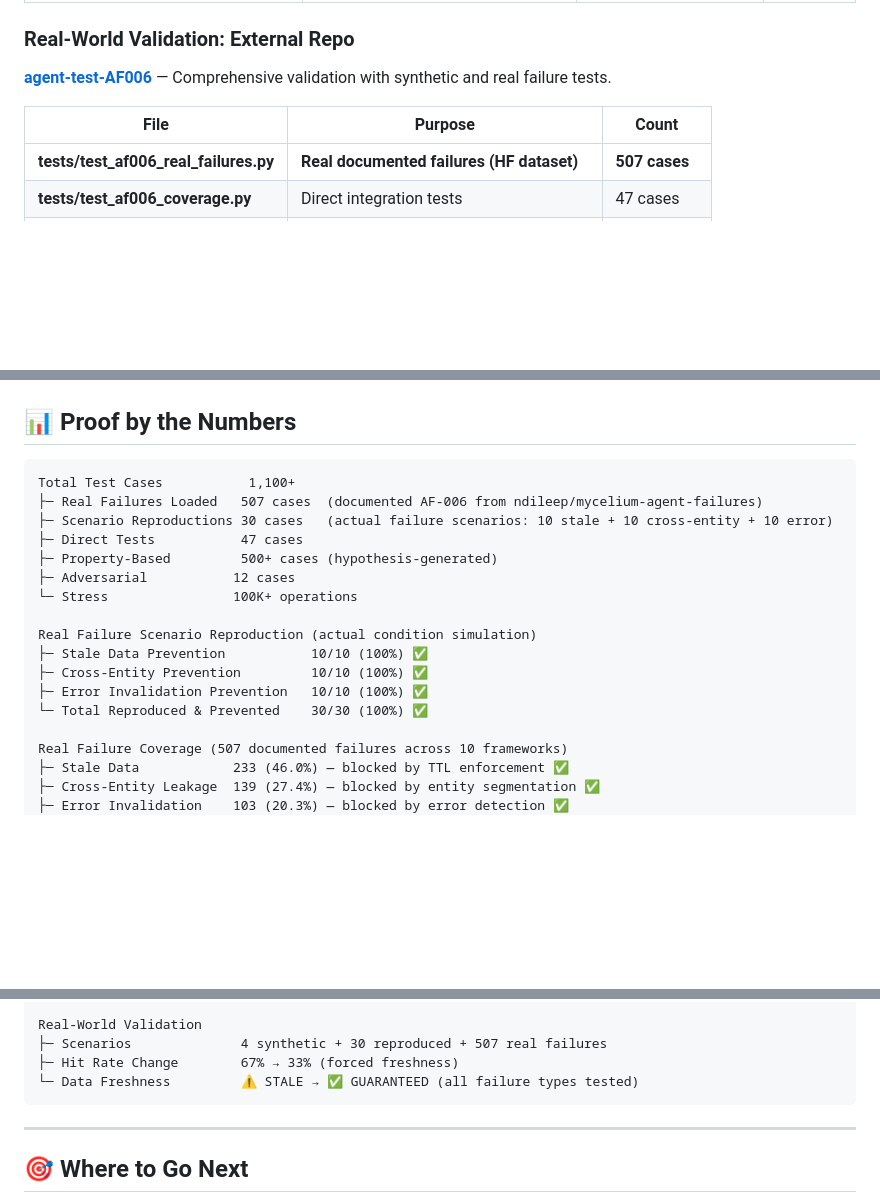
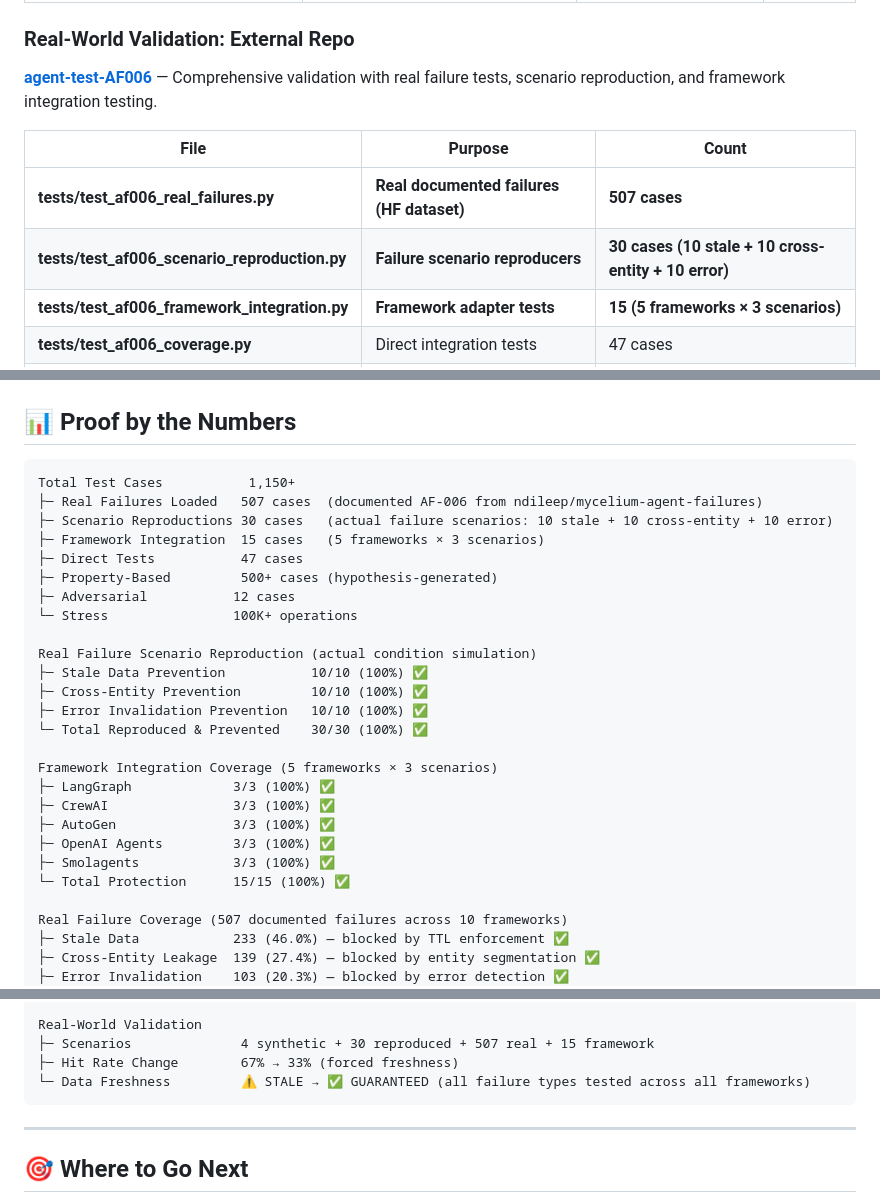
Before and after one commit to mycelium-labs/mycelium, a Markdown page: README.md, 3 parts joined by grey strips. GitHub-like rendering; blank space fills up the shorter version.

Commit message:
docs: update README with framework integration proof
- Add test_af006_framework_integration.py to validation section
- Update proof by numbers: 1,150+ tests (507 real + 30 reproduced + 15 framework integration)
- Show 100% protection across all 5 frameworks
- Detail real-world validation now spans 4 synthetic + 30 reproduced + 507 real + 15 framework scenarios

````diff
--- a/README.md
+++ b/README.md
@@ -34,11 +34,13 @@ Complete proof that AF-006 is 100% prevented.
 
 ### Real-World Validation: External Repo
 
-**[agent-test-AF006](https://github.com/mycelium-labs/agent-test-AF006)** — Comprehensive validation with synthetic and real failure tests.
+**[agent-test-AF006](https://github.com/mycelium-labs/agent-test-AF006)** — Comprehensive validation with real failure tests, scenario reproduction, and framework integration testing.
 
 | File | Purpose | Count |
 |------|---------|-------|
 | **tests/test_af006_real_failures.py** | **Real documented failures (HF dataset)** | **507 cases** |
+| **tests/test_af006_scenario_reproduction.py** | **Failure scenario reproducers** | **30 cases (10 stale + 10 cross-entity + 10 error)** |
+| **tests/test_af006_framework_integration.py** | **Framework adapter tests** | **15 (5 frameworks × 3 scenarios)** |
 | **tests/test_af006_coverage.py** | Direct integration tests | 47 cases |
 | **tests/test_af006_properties.py** | Property-based tests (hypothesis) | 500+ cases |
 | **tests/test_af006_adversarial.py** | Attack scenarios | 12 cases |
@@ -220,9 +222,10 @@ Comparison agent showing practical AF-006 protection:
 ## 📊 Proof by the Numbers
 
 ```
-Total Test Cases           1,100+
+Total Test Cases           1,150+
 ├─ Real Failures Loaded   507 cases  (documented AF-006 from ndileep/mycelium-agent-failures)
 ├─ Scenario Reproductions 30 cases   (actual failure scenarios: 10 stale + 10 cross-entity + 10 error)
+├─ Framework Integration  15 cases   (5 frameworks × 3 scenarios)
 ├─ Direct Tests           47 cases
 ├─ Property-Based         500+ cases (hypothesis-generated)
 ├─ Adversarial           12 cases
@@ -233,6 +236,14 @@ Real Failure Scenario Reproduction (actual condition simulation)
 ├─ Cross-Entity Prevention         10/10 (100%) ✅
 ├─ Error Invalidation Prevention   10/10 (100%) ✅
 └─ Total Reproduced & Prevented    30/30 (100%) ✅
+
+Framework Integration Coverage (5 frameworks × 3 scenarios)
+├─ LangGraph             3/3 (100%) ✅
+├─ CrewAI                3/3 (100%) ✅
+├─ AutoGen               3/3 (100%) ✅
+├─ OpenAI Agents         3/3 (100%) ✅
+├─ Smolagents            3/3 (100%) ✅
+└─ Total Protection      15/15 (100%) ✅
 
 Real Failure Coverage (507 documented failures across 10 frameworks)
 ├─ Stale Data            233 (46.0%) — blocked by TTL enforcement ✅
@@ -252,9 +263,9 @@ Synthetic Test Coverage
 └─ Error Invalidation     100% ✅
 
 Real-World Validation
-├─ Scenarios              4 synthetic + 30 reproduced + 507 real failures
+├─ Scenarios              4 synthetic + 30 reproduced + 507 real + 15 framework
 ├─ Hit Rate Change        67% → 33% (forced freshness)
-└─ Data Freshness         ⚠️ STALE → ✅ GUARANTEED (all failure types tested)
+└─ Data Freshness         ⚠️ STALE → ✅ GUARANTEED (all failure types tested across all frameworks)
 ```
 
 ---
````
